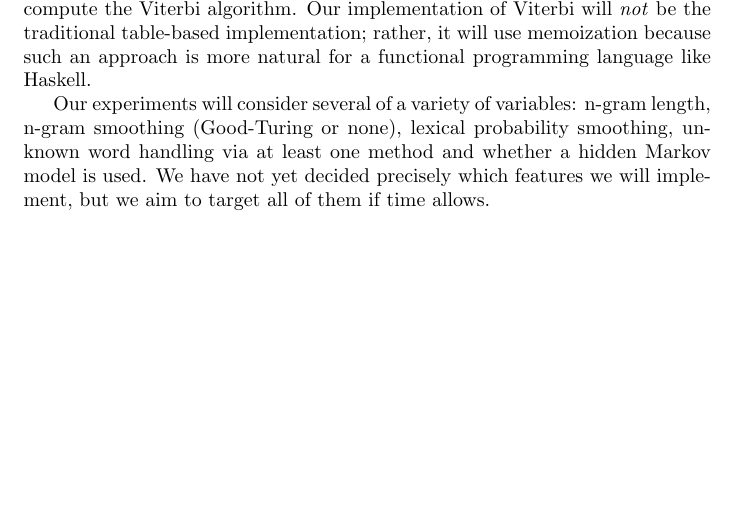
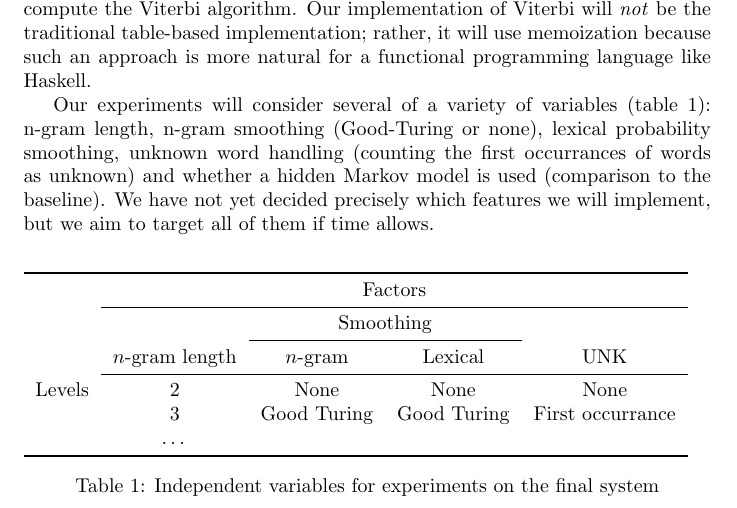
Before and after one commit to astory/cs4740_2, a LaTeX document (papers/part1.tex): part of page 1 of 2, cut so that both start at the same text, the shorter picture padded with empty space. Compiled offline with pdfLaTeX.

Commit message:
independent variable table

```diff
--- a/papers/part1.tex
+++ b/papers/part1.tex
@@ -1,4 +1,5 @@
 \documentclass{article}
+\usepackage{booktabs}
 %By 11:59pm, Thursday, March 10th, you need to submit:
 %1. A short document that indicates your plan for the project
 \newcommand{\osn}{\oldstylenums}
@@ -22,9 +23,27 @@ the traditional table-based implementation; rather, it will use memoization
 because such an approach is more natural for a functional programming language
 like Haskell.
 
-Our experiments will consider several of a variety of variables: n-gram length,
+\begin{table}
+\begin{tabular}{lcccc}
+\toprule
+& \multicolumn{4}{c}{Factors} \\
+\cmidrule{2-5}
+& & \multicolumn{2}{c}{Smoothing} \\
+\cmidrule{3-4}
+       & $n$-gram length & $n$-gram & Lexical & UNK\\
+\cmidrule{2-5}
+Levels &  2  & None        & None        & None \\
+       &  3  & Good Turing & Good Turing & First occurrance  \\
+       &  \ldots  &             &             &      \\
+\bottomrule
+\end{tabular}
+\caption{\label{tab:ind_vars}Independent variables for experiments on the final system}
+\end{table}
+
+Our experiments will consider several of a variety of variables (table \ref{tab:ind_vars}): n-gram length,
 n-gram smoothing (Good-Turing or none), lexical probability smoothing, unknown
-word handling via at least one method and whether a hidden Markov model is used.
+word handling (counting the first occurrances of words as unknown) and
+whether a hidden Markov model is used (comparison to the baseline).
 We have not yet decided precisely which features we will implement, but we
 aim to target all of them if time allows.
 
```
